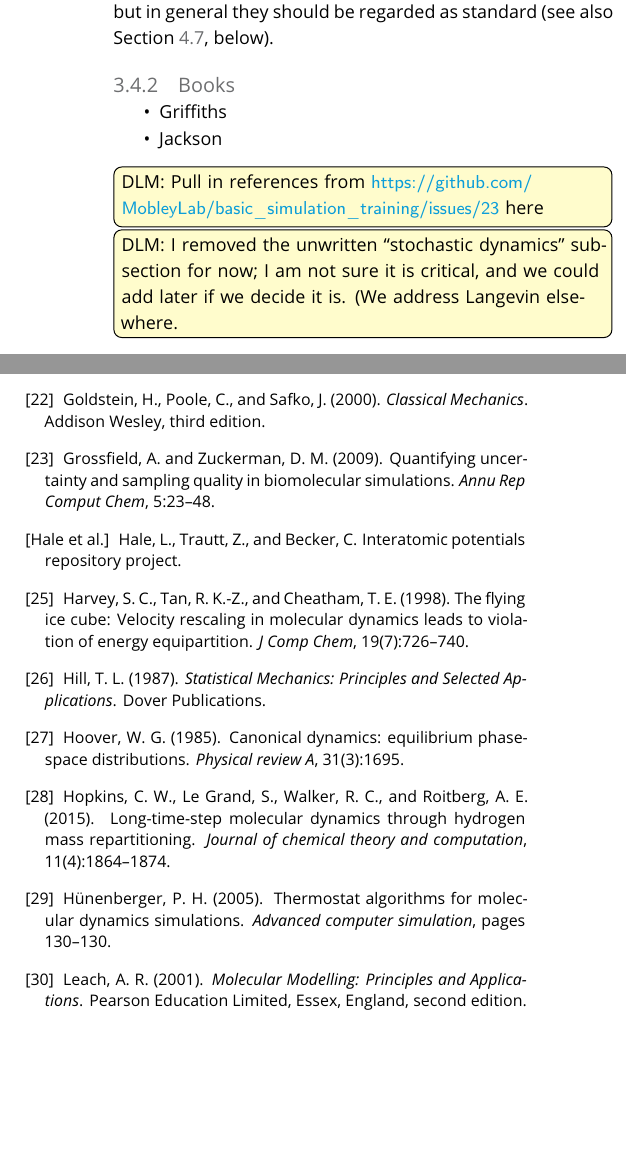
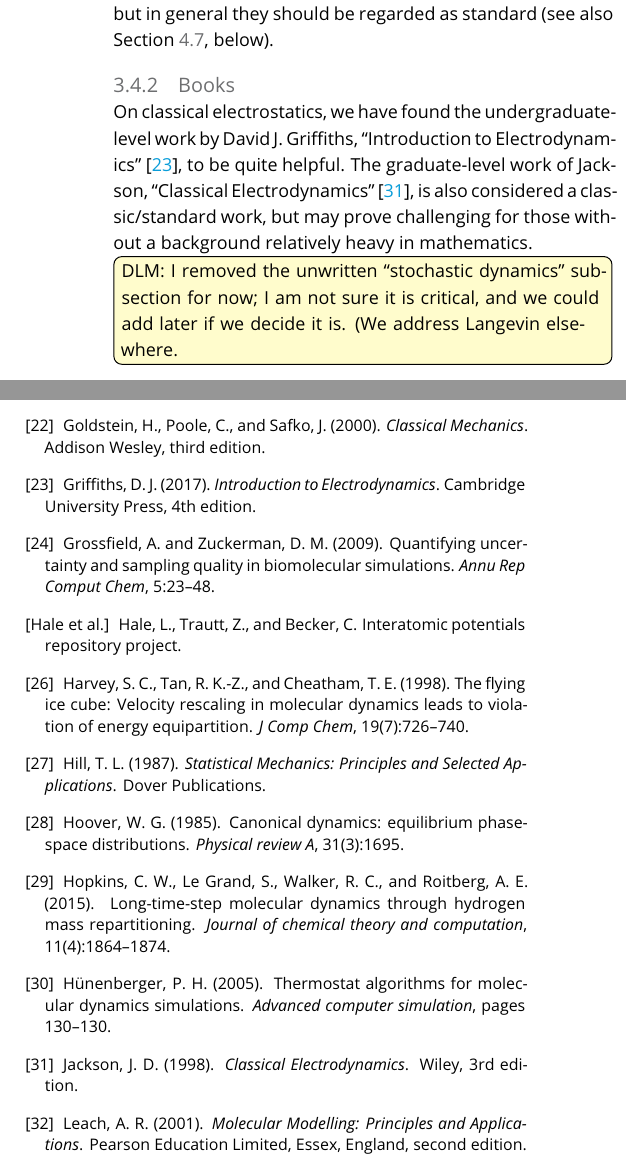
Before and after one commit to MobleyLab/basic_simulation_training, a LaTeX document (paper/basic_training.tex): two parts of the columns of pages 7 and 17 of 19, joined at a grey line, cut so that both start at the same text, the shorter picture padded with empty space. Compiled offline with pdfLaTeX.

Commit message:
Add E&M references

```diff
--- a/paper/basic_training.tex
+++ b/paper/basic_training.tex
@@ -357,11 +357,9 @@ In general these should be used whenever long range electrostatic interactions a
 
 
 \subsubsection{Books}
-\begin{itemize}
-\item Griffiths
-\item Jackson
-\end{itemize}
-\todo[inline, color={yellow!20}]{DLM: Pull in references from \url{https://github.com/MobleyLab/basic_simulation_training/issues/23} here}
+
+On classical electrostatics, we have found the undergraduate-level work by David J. Griffiths, ``Introduction to Electrodynamics''~\cite{Griffiths:2017:}, to be quite helpful.
+The graduate-level work of Jackson, ``Classical Electrodynamics''~\cite{Jackson:1998:}, is also considered a classic/standard work, but may prove challenging for those without a background relatively heavy in mathematics.
 
 %\subsection{Stochastic dynamics}
 %\subsubsection{Key concepts}
```
Also changed, not shown: paper/basic_training.bib (+17 -0 lines).
